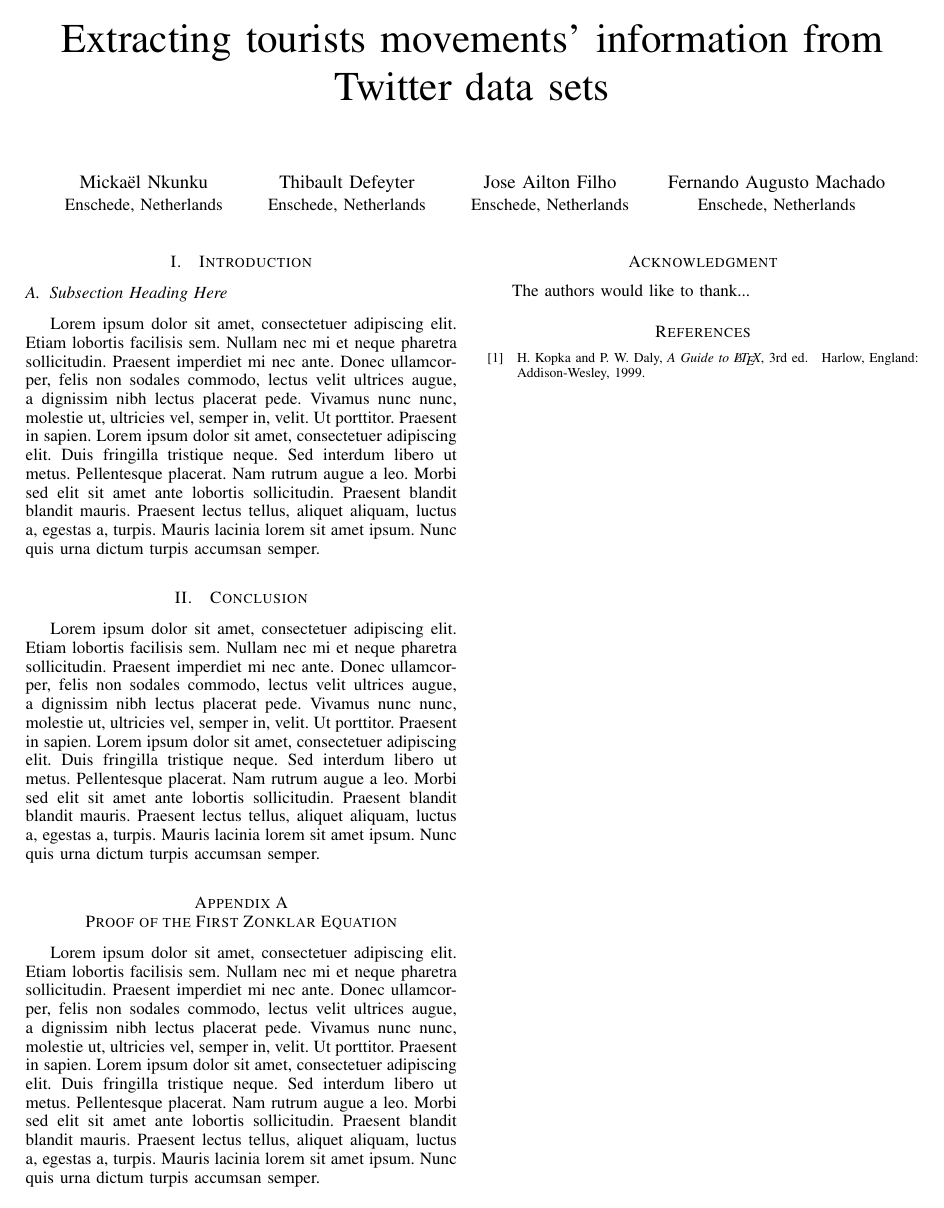
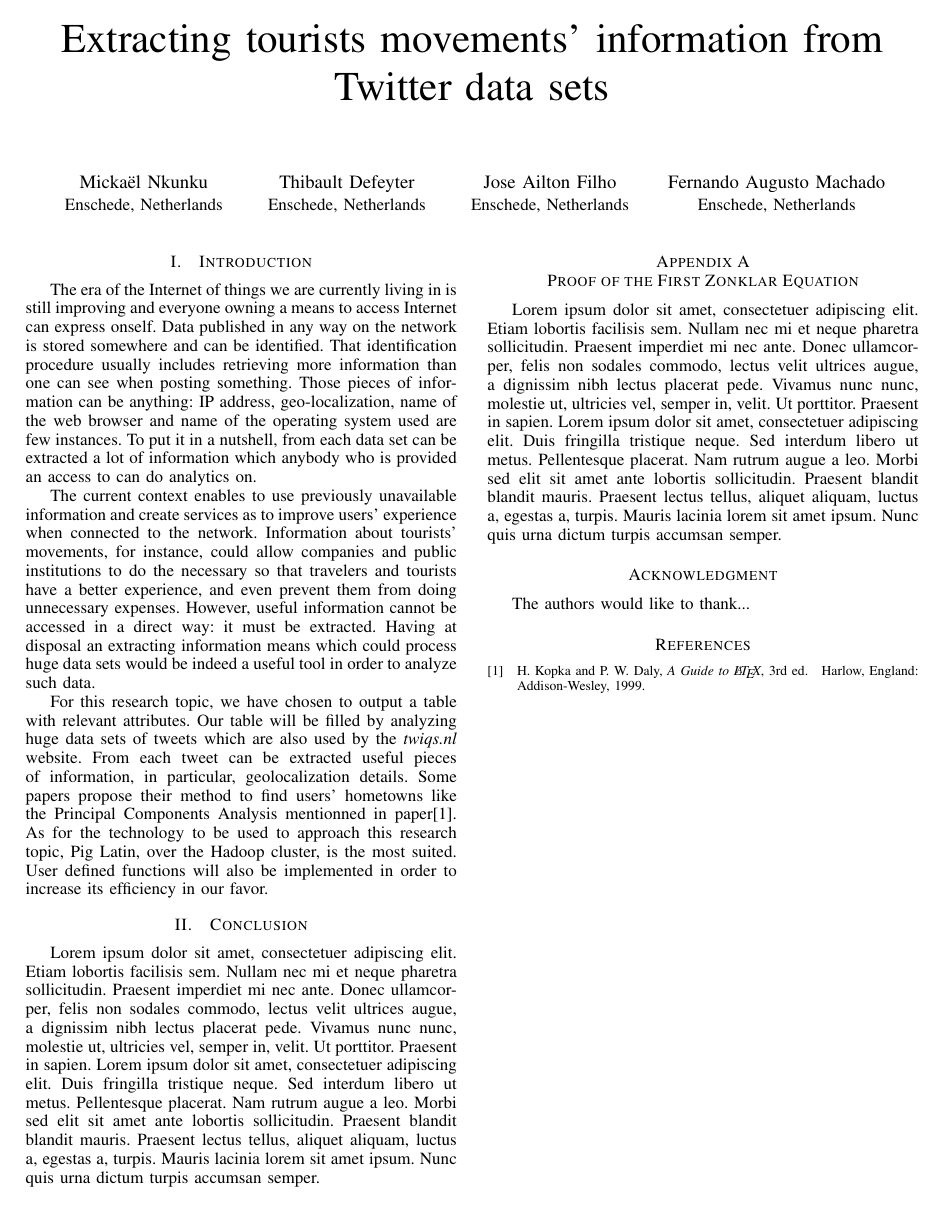
Before and after one commit to MikeNkunku/Tourists-Movements, a LaTeX document (report/document.tex): the whole page. Compiled offline with pdfLaTeX.

Commit message:
Finished rewriting final report's introduction

```diff
--- a/report/document.tex
+++ b/report/document.tex
@@ -71,10 +71,32 @@
 	\IEEEpeerreviewmaketitle
 
 	\section{Introduction}
-
-
-	\subsection{Subsection Heading Here}
-	\blindtext
+		\indent The era of the Internet of things we are currently living in is still
+		improving and everyone owning a means to access Internet can express onself.
+		Data published in any way on the network is stored somewhere and can be
+		identified. That identification procedure usually includes retrieving more
+		information than one can see when posting something. Those pieces of
+		information can be anything: IP address, geo-localization, name of the web
+		browser and name of the operating system used are few instances. To put it in
+		a nutshell, from each data set can be extracted a lot of information which anybody who is provided an access to can do analytics on.\\
+		\indent The current context enables to use previously unavailable information
+		and create services as to improve users' experience when connected to the
+		network. Information about tourists' movements, for instance, could allow
+		companies and public institutions to do the necessary so that travelers and
+		tourists have a better experience, and even prevent them from doing
+		unnecessary expenses. However, useful information cannot be accessed in a
+		direct way: it must be extracted. Having at disposal an extracting information
+		means which could process huge data sets would be indeed a useful tool in
+		order to analyze such data.\\
+		\indent For this research topic, we have chosen to output a table with
+		relevant attributes. Our table will be filled by analyzing huge data sets of
+		tweets which are also used by the \emph{twiqs.nl} website. From each tweet can
+		be extracted useful pieces of information, in particular, geolocalization
+		details. Some papers propose their method to find users' hometowns like the
+		Principal Components Analysis mentionned in paper[1]. As for the technology to
+		be used to approach this research topic, Pig Latin, over the Hadoop cluster,
+		is the most suited. User defined functions will also be implemented in order
+		to increase its efficiency in our favor.
 
 % needed in second column of first page if using \IEEEpubid
 %\IEEEpubidadjcol
```
Also changed, not shown: report/document.pdf, report/document.tex (8 more changed lines), 1 other file.
